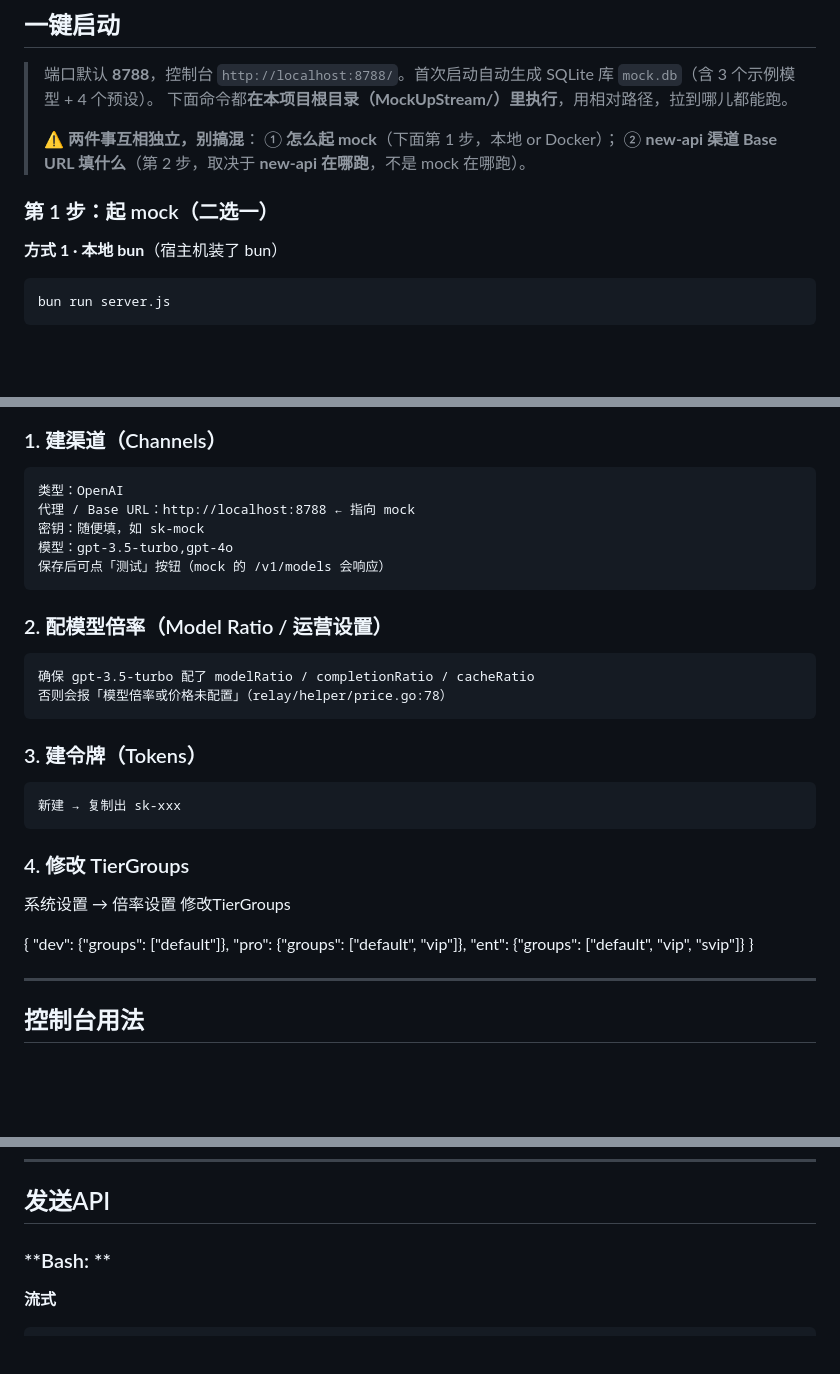
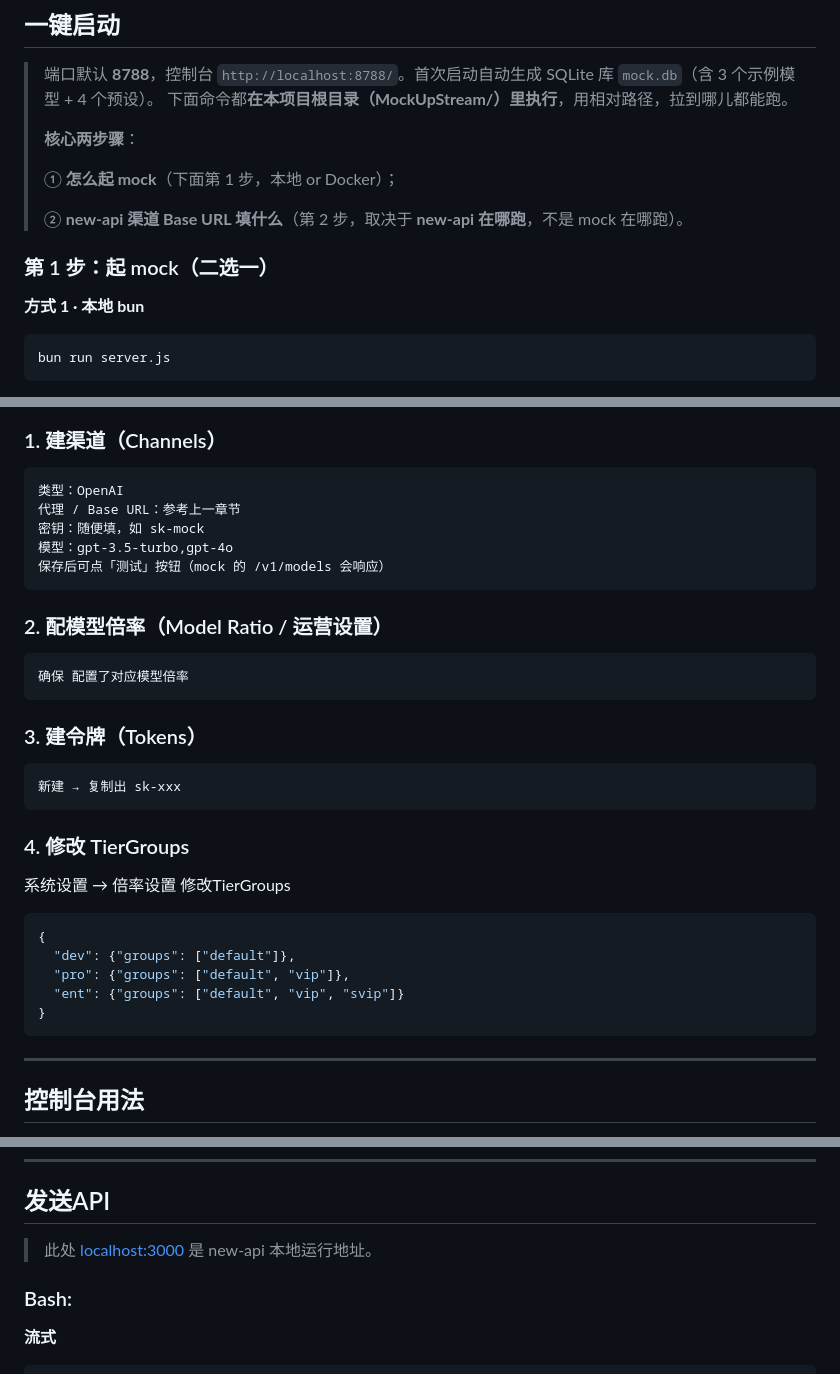
Before and after one commit to Lanvender4444/MockUpStream, a Markdown page: README.md, 3 parts joined by grey strips. Rendered like a GitHub page; blank space fills up the shorter version.

Commit message:
Docs: Change README

````diff
--- a/README.md
+++ b/README.md
@@ -14,15 +14,17 @@
 > 端口默认 **8788**，控制台 `http://localhost:8788/`。首次启动自动生成 SQLite 库 `mock.db`（含 3 个示例模型 + 4 个预设）。
 > 下面命令都**在本项目根目录（MockUpStream/）里执行**，用相对路径，拉到哪儿都能跑。
 >
-> ⚠️ **两件事互相独立，别搞混**：
+> **核心两步骤**：
+>
 > ① **怎么起 mock**（下面第 1 步，本地 or Docker）；
+>
 > ② **new-api 渠道 Base URL 填什么**（第 2 步，取决于 **new-api 在哪跑**，不是 mock 在哪跑）。
 
 
 
 ### 第 1 步：起 mock（二选一）
 
-**方式 1 · 本地 bun**（宿主机装了 bun）
+**方式 1 · 本地 bun**
 ```bash
 bun run server.js
 ```
@@ -58,15 +60,15 @@ docker compose up            # 项目自带 docker-compose.yml
 ### 1. 建渠道（Channels）
 
     类型：OpenAI
-    代理 / Base URL：http://localhost:8788 ← 指向 mock
+    代理 / Base URL：参考上一章节
     密钥：随便填，如 sk-mock
     模型：gpt-3.5-turbo,gpt-4o
     保存后可点「测试」按钮（mock 的 /v1/models 会响应）
 
+
 ### 2. 配模型倍率（Model Ratio / 运营设置）
 
-    确保 gpt-3.5-turbo 配了 modelRatio / completionRatio / cacheRatio
-    否则会报「模型倍率或价格未配置」（relay/helper/price.go:78）
+    确保 配置了对应模型倍率
 
 ### 3. 建令牌（Tokens）
 
@@ -75,12 +77,13 @@ docker compose up            # 项目自带 docker-compose.yml
 ### 4. 修改 TierGroups
 
 系统设置 → 倍率设置 修改TierGroups
-
+```json
 {
   "dev": {"groups": ["default"]},
   "pro": {"groups": ["default", "vip"]},
   "ent": {"groups": ["default", "vip", "svip"]}
 }
+```
 
 ---
 
@@ -106,7 +109,9 @@ docker compose up            # 项目自带 docker-compose.yml
 
 ## 发送API
 
-### **Bash: **
+> 此处 [localhost:3000](http://localhost:3000) 是 new-api 本地运行地址。
+
+### Bash:
 
 **流式**
 
````
Also changed, not shown: other parts of README.md (+1 -1 lines).
